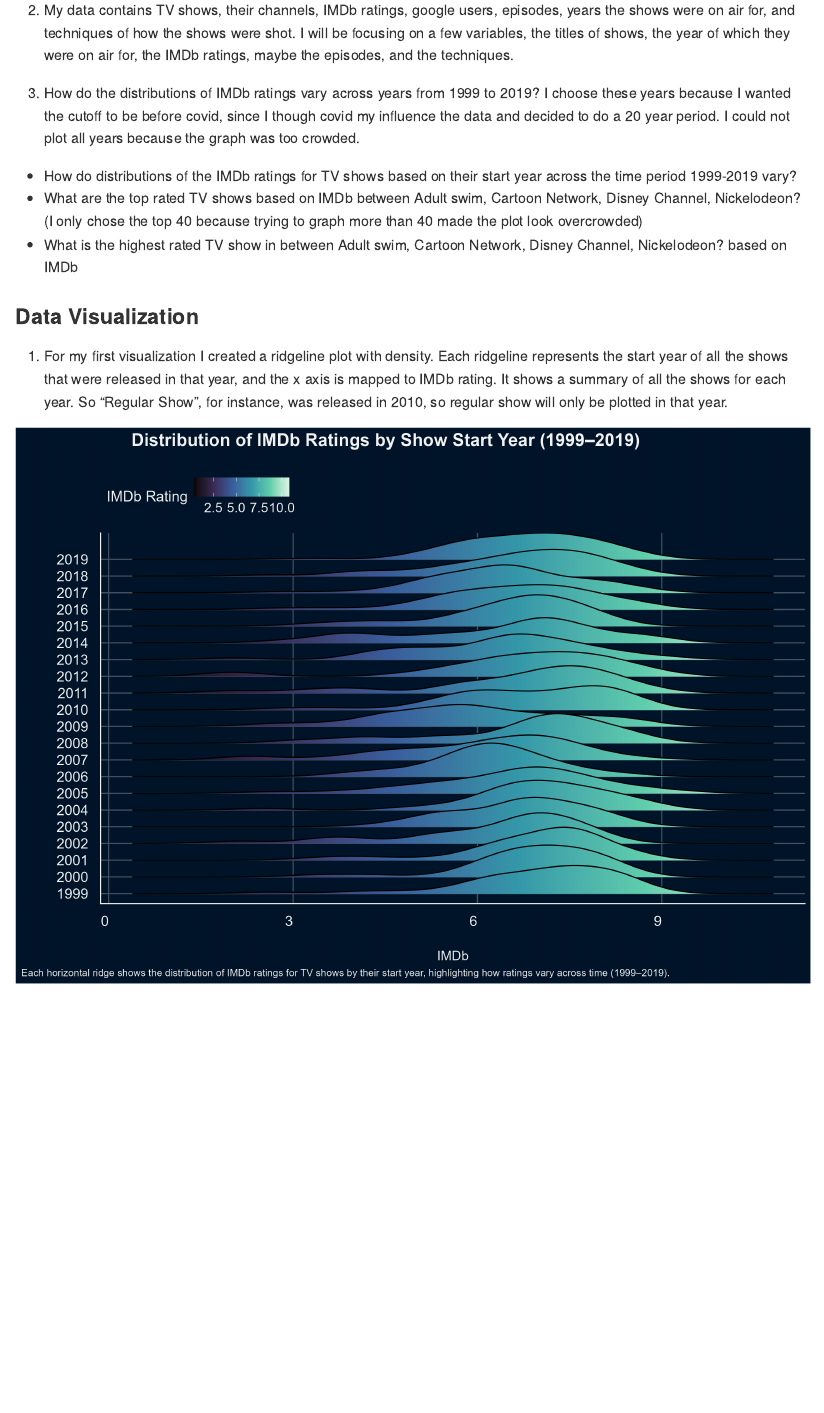
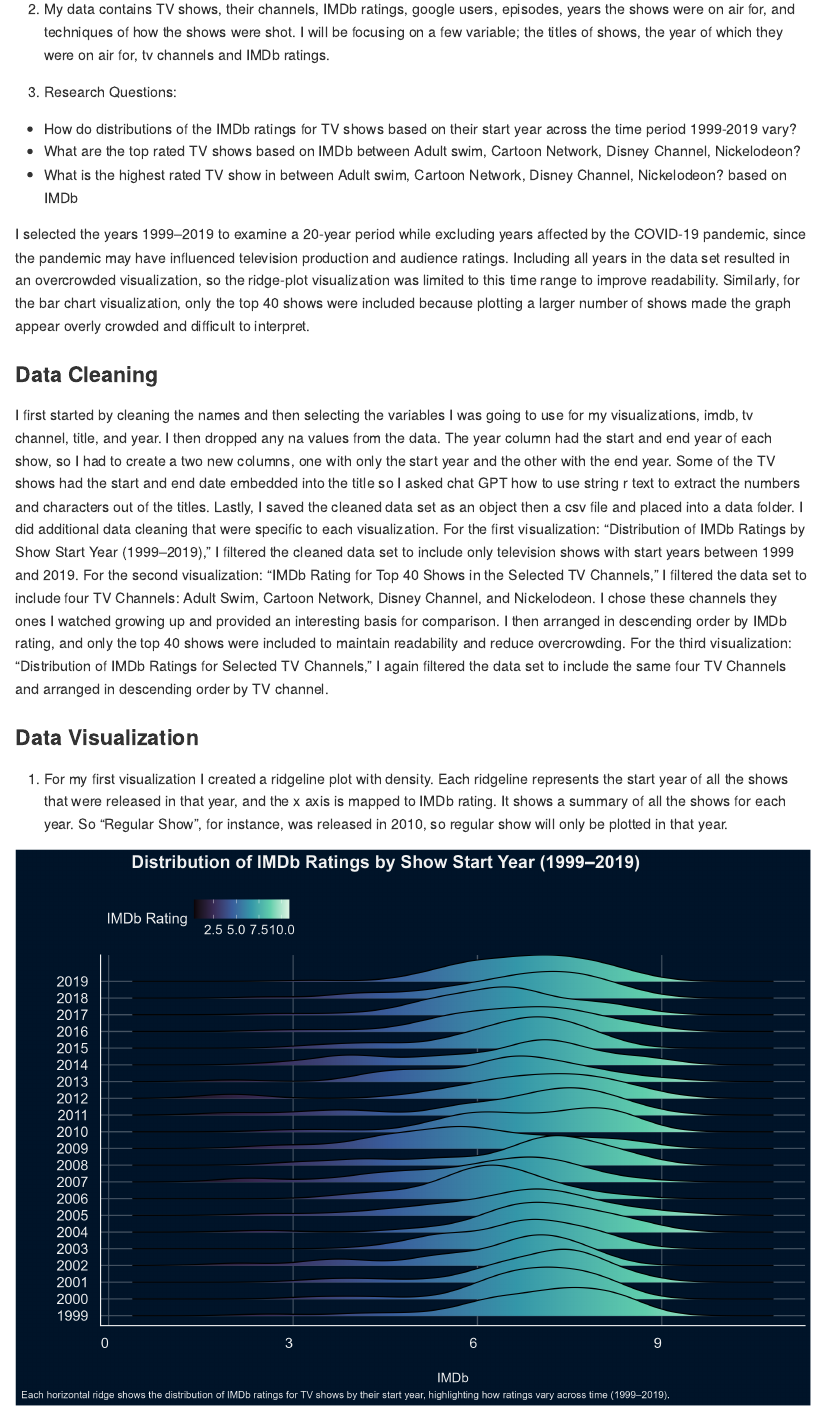
Before and after one commit to ericasherman-bot/Final-Project_Stats210_Tv-Series, a Quarto document (final_projectqmd.qmd): the page in a window 1100 px wide, from 520 px down before the commit and from 240 px down after it, so that both start at the same text. The pictures show the output file final_projectqmd.md that the author committed with the source, drawn offline in the style of GitHub.

Commit message:
cleaning up a few sentences in research question description

```diff
--- a/final_projectqmd.qmd
+++ b/final_projectqmd.qmd
@@ -138,13 +138,21 @@ ggsave("imdb_cloud_plot.png", plot = cloud, width = 10, height = 7)
 
 1.  The data source is from Kaggle. It is a fun TV series data set with a lot of my favorite shows from my childhood. I wanted to choose a fun data set for my project.
 
-2.  My data contains TV shows, their channels, IMDb ratings, google users, episodes, years the shows were on air for, and techniques of how the shows were shot. I will be focusing on a few variables, the titles of shows, the year of which they were on air for, the IMDb ratings, maybe the episodes, and the techniques.
+2.  My data contains TV shows, their channels, IMDb ratings, google users, episodes, years the shows were on air for, and techniques of how the shows were shot. I will be focusing on a few variable; the titles of shows, the year of which they were on air for, tv channels and IMDb ratings.
 
-3.  How do the distributions of IMDb ratings vary across years from 1999 to 2019? I choose these years because I wanted the cutoff to be before covid, since I though covid my influence the data and decided to do a 20 year period. I could not plot all years because the graph was too crowded.
+3. Research Questions:
 
 - How do distributions of the IMDb ratings for TV shows based on their start year across the time period 1999-2019 vary?
-- What are the top rated TV shows based on IMDb between  Adult swim, Cartoon Network, Disney Channel, Nickelodeon? (I only chose the top 40 because trying to graph more than 40 made the plot look overcrowded)
+- What are the top rated TV shows based on IMDb between  Adult swim, Cartoon Network, Disney Channel, Nickelodeon?
 - What is the highest rated TV show in between Adult swim, Cartoon Network, Disney Channel, Nickelodeon? based on IMDb
+
+I selected the years 1999–2019 to examine a 20-year period while excluding years affected by the COVID-19 pandemic, since the pandemic may have influenced television production and audience ratings. Including all years in the data set resulted in an overcrowded visualization, so the ridge-plot visualization was limited to this time range to improve readability. Similarly, for the bar chart visualization, only the top 40 shows were included because plotting a larger number of shows made the graph appear overly crowded and difficult to interpret.
+
+### **Data Cleaning**
+
+
+ I first started by cleaning the names and then selecting the variables I was going to use for my visualizations, imdb, tv channel, title, and year. I then dropped any na values from the data. The year column had the start and end year of each show, so I had to create a two new columns, one with only the start year and the other with the end year. Some of the TV shows had the start and end date embedded into the title so I asked chat GPT how to use string r text to extract the numbers and characters out of the titles. Lastly, I saved the cleaned data set as an object then a csv file and placed into a data folder. I did additional data cleaning that were specific to each visualization. For the first visualization: "Distribution of IMDb Ratings by Show Start Year (1999–2019)," I filtered the cleaned data set to include only television shows with start years between 1999 and 2019. For the second visualization: "IMDb Rating for Top 40 Shows in the Selected TV Channels," I filtered the data set to include four TV Channels: Adult Swim, Cartoon Network, Disney Channel, and Nickelodeon. I chose these channels they ones I watched growing up and provided an interesting basis for comparison. I then arranged  in descending order by IMDb rating, and only the top 40 shows were included to maintain readability and reduce overcrowding. For the third visualization: "Distribution of IMDb Ratings for Selected TV Channels," I again filtered the data set to include the same four TV Channels and arranged in descending order by TV channel.
+
 
 ### **Data Visualization**
 
```
Also changed, not shown: final_projectqmd.md, final_projectqmd.qmd (9 more changed lines).
